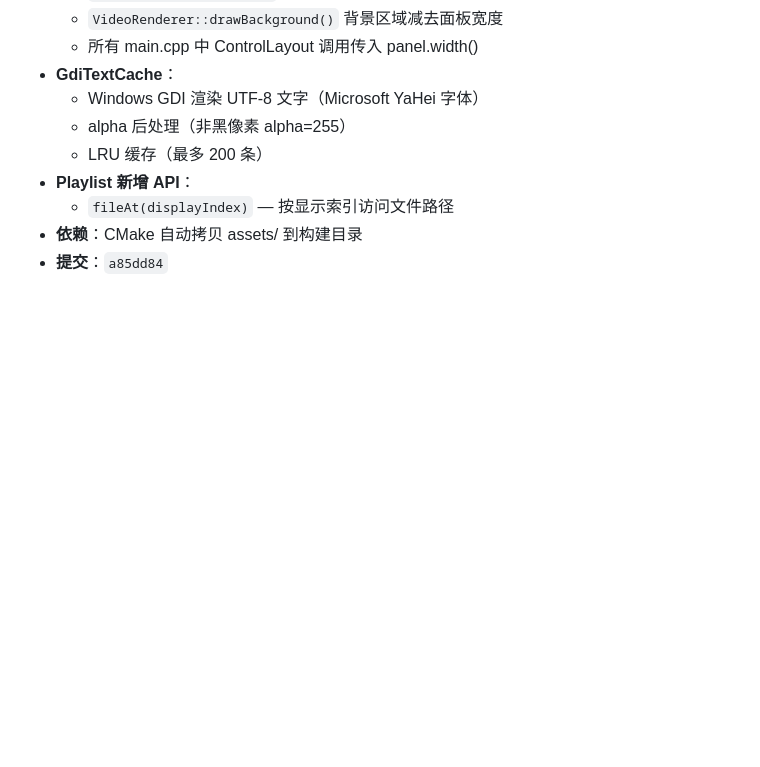
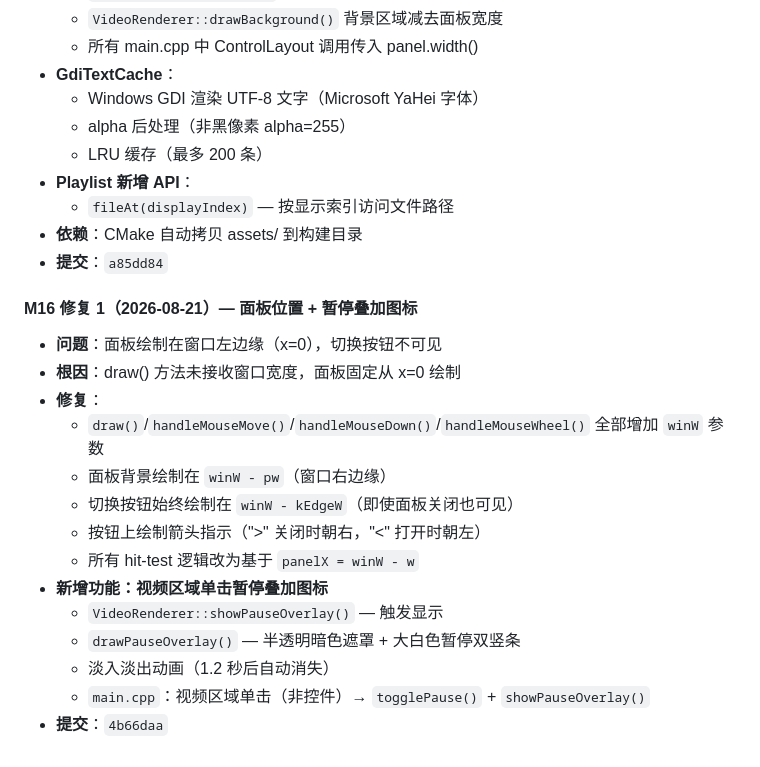
Before and after one commit to liu-li-huan-ying/phantom-video, a Markdown page: docs/DEVELOPMENT_LOG.md, the part around the change. Drawn GitHub-style; blank space fills up the shorter version.

```diff
--- a/docs/DEVELOPMENT_LOG.md
+++ b/docs/DEVELOPMENT_LOG.md
@@ -490,3 +490,19 @@
   - `fileAt(displayIndex)` — 按显示索引访问文件路径
 - **依赖**：CMake 自动拷贝 assets/ 到构建目录
 - **提交**：`a85dd84`
+
+#### M16 修复 1（2026-08-21）— 面板位置 + 暂停叠加图标
+- **问题**：面板绘制在窗口左边缘（x=0），切换按钮不可见
+- **根因**：draw() 方法未接收窗口宽度，面板固定从 x=0 绘制
+- **修复**：
+  - `draw()`/`handleMouseMove()`/`handleMouseDown()`/`handleMouseWheel()` 全部增加 `winW` 参数
+  - 面板背景绘制在 `winW - pw`（窗口右边缘）
+  - 切换按钮始终绘制在 `winW - kEdgeW`（即使面板关闭也可见）
+  - 按钮上绘制箭头指示（">" 关闭时朝右，"<" 打开时朝左）
+  - 所有 hit-test 逻辑改为基于 `panelX = winW - w`
+- **新增功能：视频区域单击暂停叠加图标**
+  - `VideoRenderer::showPauseOverlay()` — 触发显示
+  - `drawPauseOverlay()` — 半透明暗色遮罩 + 大白色暂停双竖条
+  - 淡入淡出动画（1.2 秒后自动消失）
+  - `main.cpp`：视频区域单击（非控件）→ `togglePause()` + `showPauseOverlay()`
+- **提交**：`4b66daa`
```
Also changed, not shown: README.md (+1 -0 lines).
